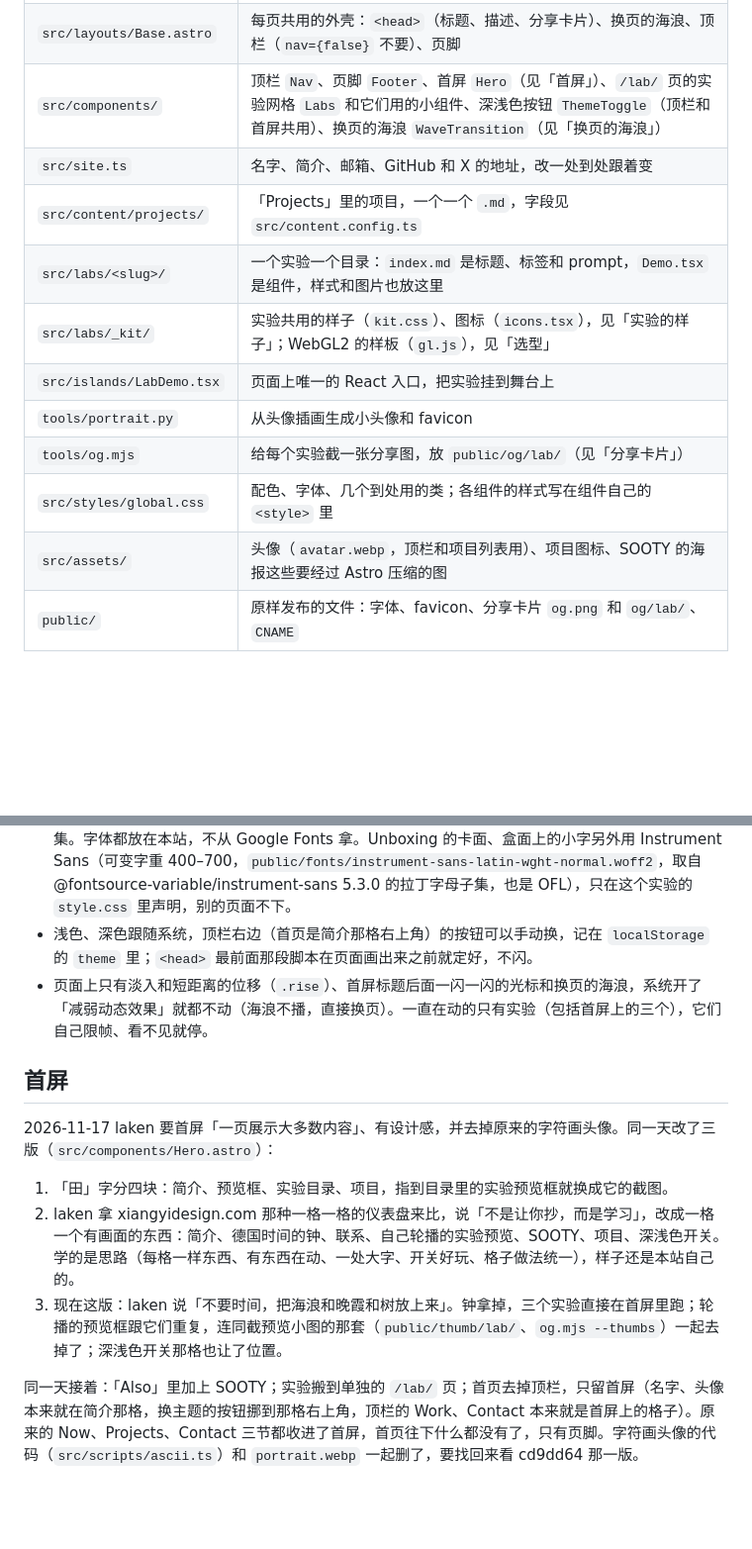
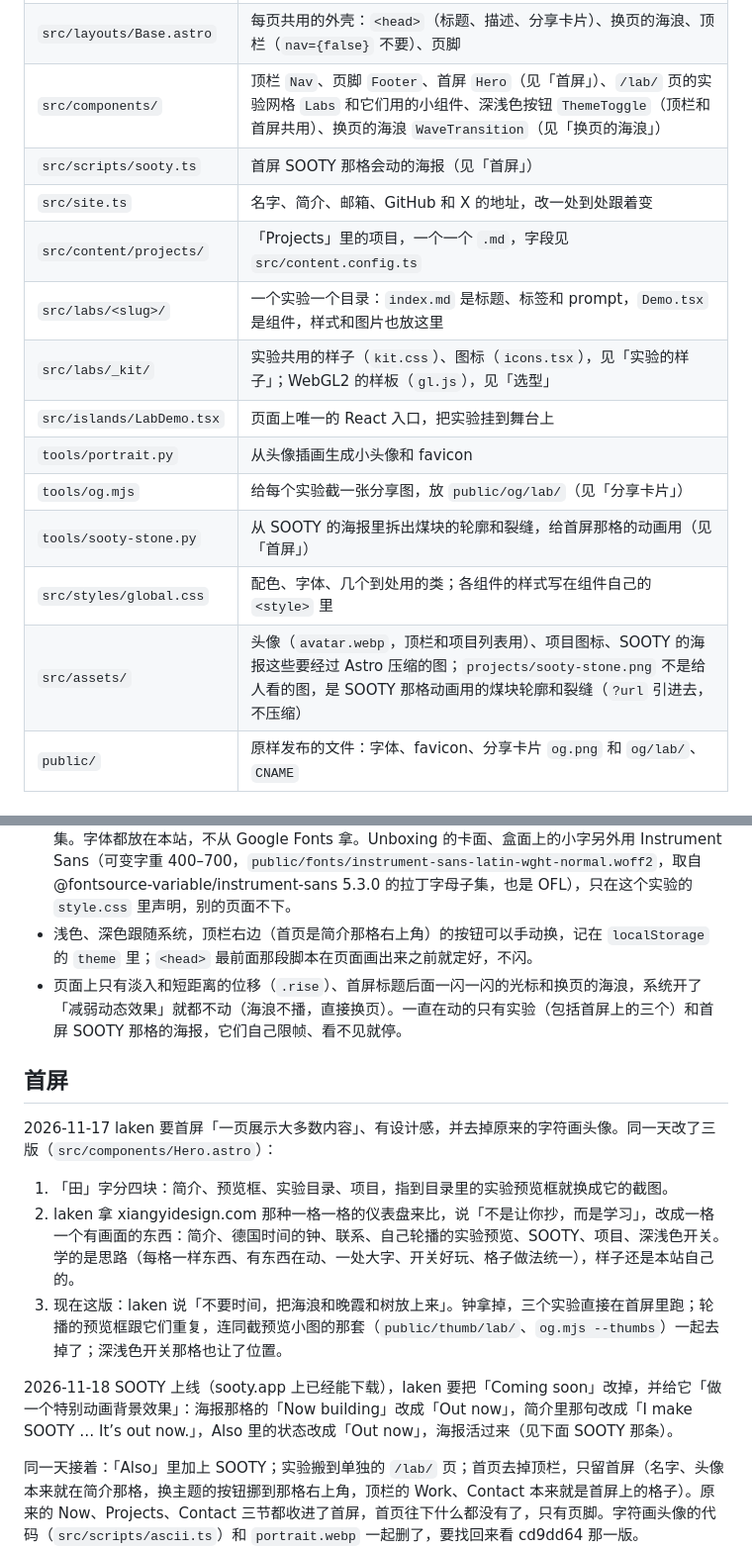
Before and after one commit to oopserian/oopserian.github.io, a Markdown page: README.md, 2 parts joined by grey strips. Shown at 99% size. Drawn GitHub-style; blank space fills up the shorter version.

```diff
--- a/README.md
+++ b/README.md
@@ -25,6 +25,7 @@ pnpm check      # 类型检查
 | `src/pages/` | 页面，一个文件一页：首页 `index.astro`（没有顶栏，只有首屏）、实验页 `lab/index.astro`、实验详情 `lab/[slug].astro`、`404.astro` |
 | `src/layouts/Base.astro` | 每页共用的外壳：`<head>`（标题、描述、分享卡片）、换页的海浪、顶栏（`nav={false}` 不要）、页脚 |
 | `src/components/` | 顶栏 `Nav`、页脚 `Footer`、首屏 `Hero`（见「首屏」）、`/lab/` 页的实验网格 `Labs` 和它们用的小组件、深浅色按钮 `ThemeToggle`（顶栏和首屏共用）、换页的海浪 `WaveTransition`（见「换页的海浪」） |
+| `src/scripts/sooty.ts` | 首屏 SOOTY 那格会动的海报（见「首屏」） |
 | `src/site.ts` | 名字、简介、邮箱、GitHub 和 X 的地址，改一处到处跟着变 |
 | `src/content/projects/` | 「Projects」里的项目，一个一个 `.md`，字段见 `src/content.config.ts` |
 | `src/labs/<slug>/` | 一个实验一个目录：`index.md` 是标题、标签和 prompt，`Demo.tsx` 是组件，样式和图片也放这里 |
@@ -32,8 +33,9 @@ pnpm check      # 类型检查
 | `src/islands/LabDemo.tsx` | 页面上唯一的 React 入口，把实验挂到舞台上 |
 | `tools/portrait.py` | 从头像插画生成小头像和 favicon |
 | `tools/og.mjs` | 给每个实验截一张分享图，放 `public/og/lab/`（见「分享卡片」） |
+| `tools/sooty-stone.py` | 从 SOOTY 的海报里拆出煤块的轮廓和裂缝，给首屏那格的动画用（见「首屏」） |
 | `src/styles/global.css` | 配色、字体、几个到处用的类；各组件的样式写在组件自己的 `<style>` 里 |
-| `src/assets/` | 头像（`avatar.webp`，顶栏和项目列表用）、项目图标、SOOTY 的海报这些要经过 Astro 压缩的图 |
+| `src/assets/` | 头像（`avatar.webp`，顶栏和项目列表用）、项目图标、SOOTY 的海报这些要经过 Astro 压缩的图；`projects/sooty-stone.png` 不是给人看的图，是 SOOTY 那格动画用的煤块轮廓和裂缝（`?url` 引进去，不压缩） |
 | `public/` | 原样发布的文件：字体、favicon、分享卡片 `og.png` 和 `og/lab/`、`CNAME` |
 
 ## 加一个实验
@@ -98,7 +100,7 @@ pnpm check      # 类型检查
 - 黑白灰为主，略带暖。强调色只有一个钴蓝，只给链接、当前状态（比如首屏实验目录里正放着的那一行）和字符画里被搅动的字：浅色主题 `#2F4BE8`（在底色上对比度 6.0），深色主题 `#8597FF`（7.4）。原来是炭火的橙，2026-10-27 laken 嫌它发黄，换成了蓝。灰的几档都过 4.5。值在 `global.css` 开头，深色写了两处（跟随系统、手动选了深色），改要一起改；手动选了深色那一处同时管 `.always-dark`，就是不管主题都用深色的一块（`dark: true` 的实验舞台）。
 - 大标题 Instrument Serif（第二行斜体），标签、日期、导航这些小字 DM Mono，正文用系统字体。两款都是 SIL OFL 1.1，许可证在 `public/fonts/OFL.txt`，文件是从 sooty 官网拷来的拉丁字母子集。字体都放在本站，不从 Google Fonts 拿。Unboxing 的卡面、盒面上的小字另外用 Instrument Sans（可变字重 400–700，`public/fonts/instrument-sans-latin-wght-normal.woff2`，取自 @fontsource-variable/instrument-sans 5.3.0 的拉丁字母子集，也是 OFL），只在这个实验的 `style.css` 里声明，别的页面不下。
 - 浅色、深色跟随系统，顶栏右边（首页是简介那格右上角）的按钮可以手动换，记在 `localStorage` 的 `theme` 里；`<head>` 最前面那段脚本在页面画出来之前就定好，不闪。
-- 页面上只有淡入和短距离的位移（`.rise`）、首屏标题后面一闪一闪的光标和换页的海浪，系统开了「减弱动态效果」就都不动（海浪不播，直接换页）。一直在动的只有实验（包括首屏上的三个），它们自己限帧、看不见就停。
+- 页面上只有淡入和短距离的位移（`.rise`）、首屏标题后面一闪一闪的光标和换页的海浪，系统开了「减弱动态效果」就都不动（海浪不播，直接换页）。一直在动的只有实验（包括首屏上的三个）和首屏 SOOTY 那格的海报，它们自己限帧、看不见就停。
 
 ## 首屏
 
@@ -107,6 +109,8 @@ pnpm check      # 类型检查
 1. 「田」字分四块：简介、预览框、实验目录、项目，指到目录里的实验预览框就换成它的截图。
 2. laken 拿 xiangyidesign.com 那种一格一格的仪表盘来比，说「不是让你抄，而是学习」，改成一格一个有画面的东西：简介、德国时间的钟、联系、自己轮播的实验预览、SOOTY、项目、深浅色开关。学的是思路（每格一样东西、有东西在动、一处大字、开关好玩、格子做法统一），样子还是本站自己的。
 3. 现在这版：laken 说「不要时间，把海浪和晚霞和树放上来」。钟拿掉，三个实验直接在首屏里跑；轮播的预览框跟它们重复，连同截预览小图的那套（`public/thumb/lab/`、`og.mjs --thumbs`）一起去掉了；深浅色开关那格也让了位置。
+
+2026-11-18 SOOTY 上线（sooty.app 上已经能下载），laken 要把「Coming soon」改掉，并给它「做一个特别动画背景效果」：海报那格的「Now building」改成「Out now」，简介里那句改成「I make SOOTY … It’s out now.」，Also 里的状态改成「Out now」，海报活过来（见下面 SOOTY 那条）。
 
 同一天接着：「Also」里加上 SOOTY；实验搬到单独的 `/lab/` 页；首页去掉顶栏，只留首屏（名字、头像本来就在简介那格，换主题的按钮挪到那格右上角，顶栏的 Work、Contact 本来就是首屏上的格子）。原来的 Now、Projects、Contact 三节都收进了首屏，首页往下什么都没有了，只有页脚。字符画头像的代码（`src/scripts/ascii.ts`）和 `portrait.webp` 一起删了，要找回来看 cd9dd64 那一版。
 
```
Also changed, not shown: other parts of README.md (+7 -4 lines), docs/home.png, public/og.png, src/assets/projects/sooty-stone.png (added), 6 other files.
